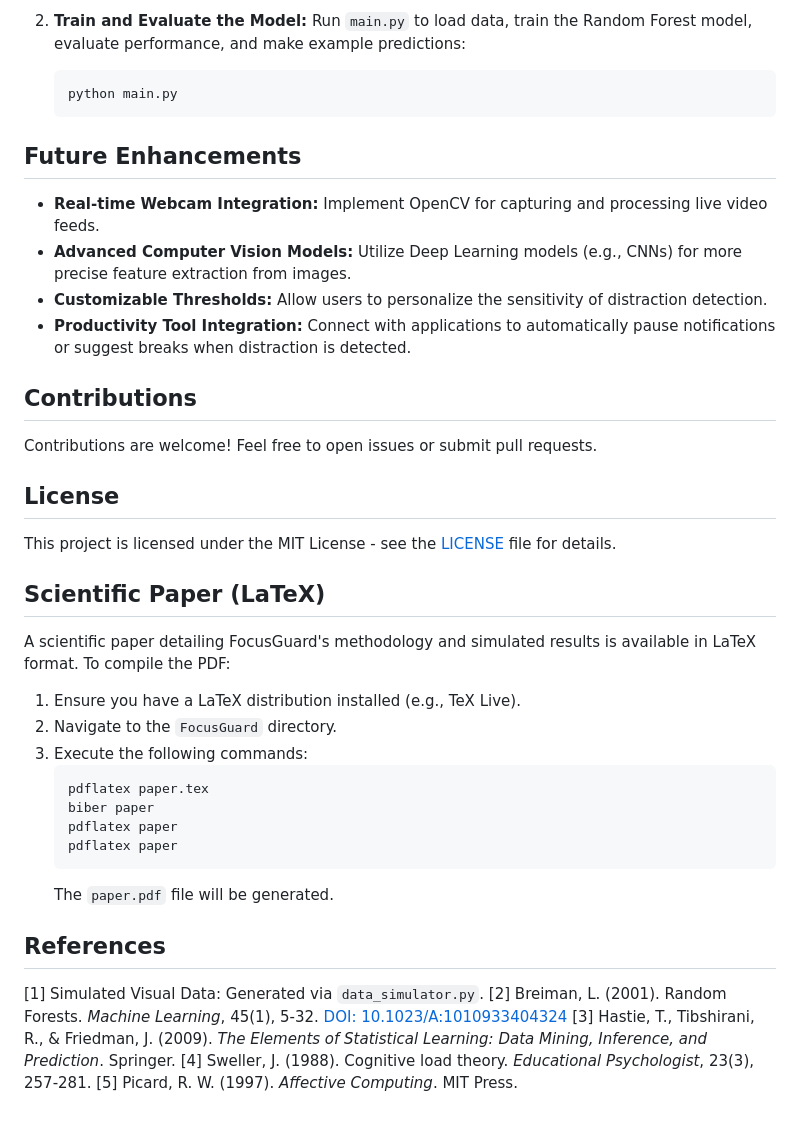
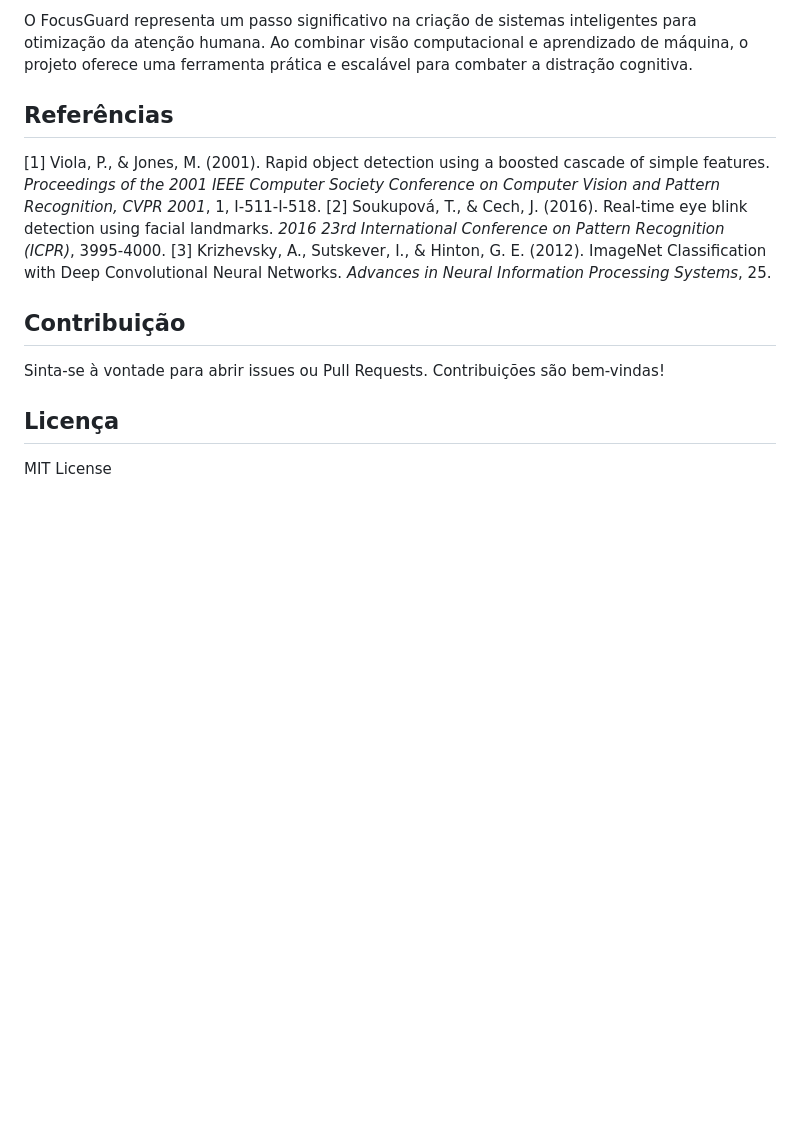
Before and after one commit to OffModzKkkkj/FocusGuard, a Markdown page: README.md, the part around one of its changes. Rendered like a GitHub page; blank space fills up the shorter version.

Commit message:
docs: Refatorar README para formato de paper acadêmico

````diff
--- a/README.md
+++ b/README.md
@@ -64,44 +42,16 @@ This analysis suggests high accuracy for both states, with a slight tendency to
 
-2.  **Train and Evaluate the Model:**
-    Run `main.py` to load data, train the Random Forest model, evaluate performance, and make example predictions:
-    ```bash
-    python main.py
-    ```
+O FocusGuard representa um passo significativo na criação de sistemas inteligentes para otimização da atenção humana. Ao combinar visão computacional e aprendizado de máquina, o projeto oferece uma ferramenta prática e escalável para combater a distração cognitiva.
 
-## Future Enhancements
+## Referências
 
-*   **Real-time Webcam Integration:** Implement OpenCV for capturing and processing live video feeds.
-*   **Advanced Computer Vision Models:** Utilize Deep Learning models (e.g., CNNs) for more precise feature extraction from images.
-*   **Customizable Thresholds:** Allow users to personalize the sensitivity of distraction detection.
-*   **Productivity Tool Integration:** Connect with applications to automatically pause notifications or suggest breaks when distraction is detected.
+[1] Viola, P., & Jones, M. (2001). Rapid object detection using a boosted cascade of simple features. *Proceedings of the 2001 IEEE Computer Society Conference on Computer Vision and Pattern Recognition, CVPR 2001*, 1, I-511-I-518.
+[2] Soukupová, T., & Cech, J. (2016). Real-time eye blink detection using facial landmarks. *2016 23rd International Conference on Pattern Recognition (ICPR)*, 3995-4000.
+[3] Krizhevsky, A., Sutskever, I., & Hinton, G. E. (2012). ImageNet Classification with Deep Convolutional Neural Networks. *Advances in Neural Information Processing Systems*, 25.
 
-## Contributions
+## Contribuição
 
-Contributions are welcome! Feel free to open issues or submit pull requests.
+Sinta-se à vontade para abrir issues ou Pull Requests. Contribuições são bem-vindas!
 
-## License
+## Licença
 
-This project is licensed under the MIT License - see the [LICENSE](LICENSE) file for details.
-
-## Scientific Paper (LaTeX)
-
-A scientific paper detailing FocusGuard's methodology and simulated results is available in LaTeX format. To compile the PDF:
-
-1.  Ensure you have a LaTeX distribution installed (e.g., TeX Live).
-2.  Navigate to the `FocusGuard` directory.
-3.  Execute the following commands:
-    ```bash
-    pdflatex paper.tex
-    biber paper
-    pdflatex paper
-    pdflatex paper
-    ```
-    The `paper.pdf` file will be generated.
-
-## References
-
-[1] Simulated Visual Data: Generated via `data_simulator.py`.
-[2] Breiman, L. (2001). Random Forests. *Machine Learning*, 45(1), 5-32. [DOI: 10.1023/A:1010933404324](https://link.springer.com/article/10.1023/A:1010933404324)
-[3] Hastie, T., Tibshirani, R., & Friedman, J. (2009). *The Elements of Statistical Learning: Data Mining, Inference, and Prediction*. Springer.
-[4] Sweller, J. (1988). Cognitive load theory. *Educational Psychologist*, 23(3), 257-281.
-[5] Picard, R. W. (1997). *Affective Computing*. MIT Press.
+MIT License
````
Also changed, not shown: other parts of README.md (+23 -45 lines).
